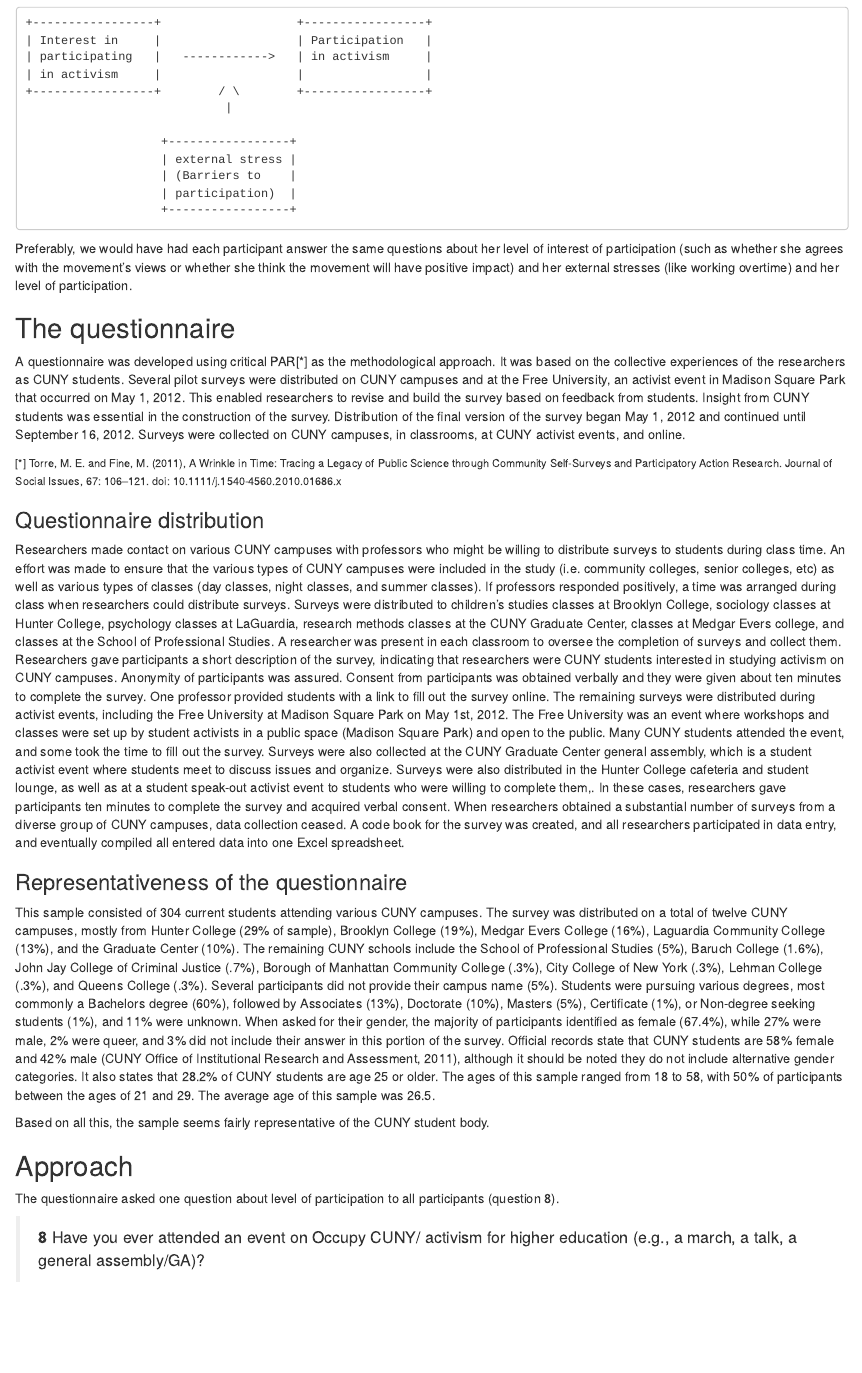
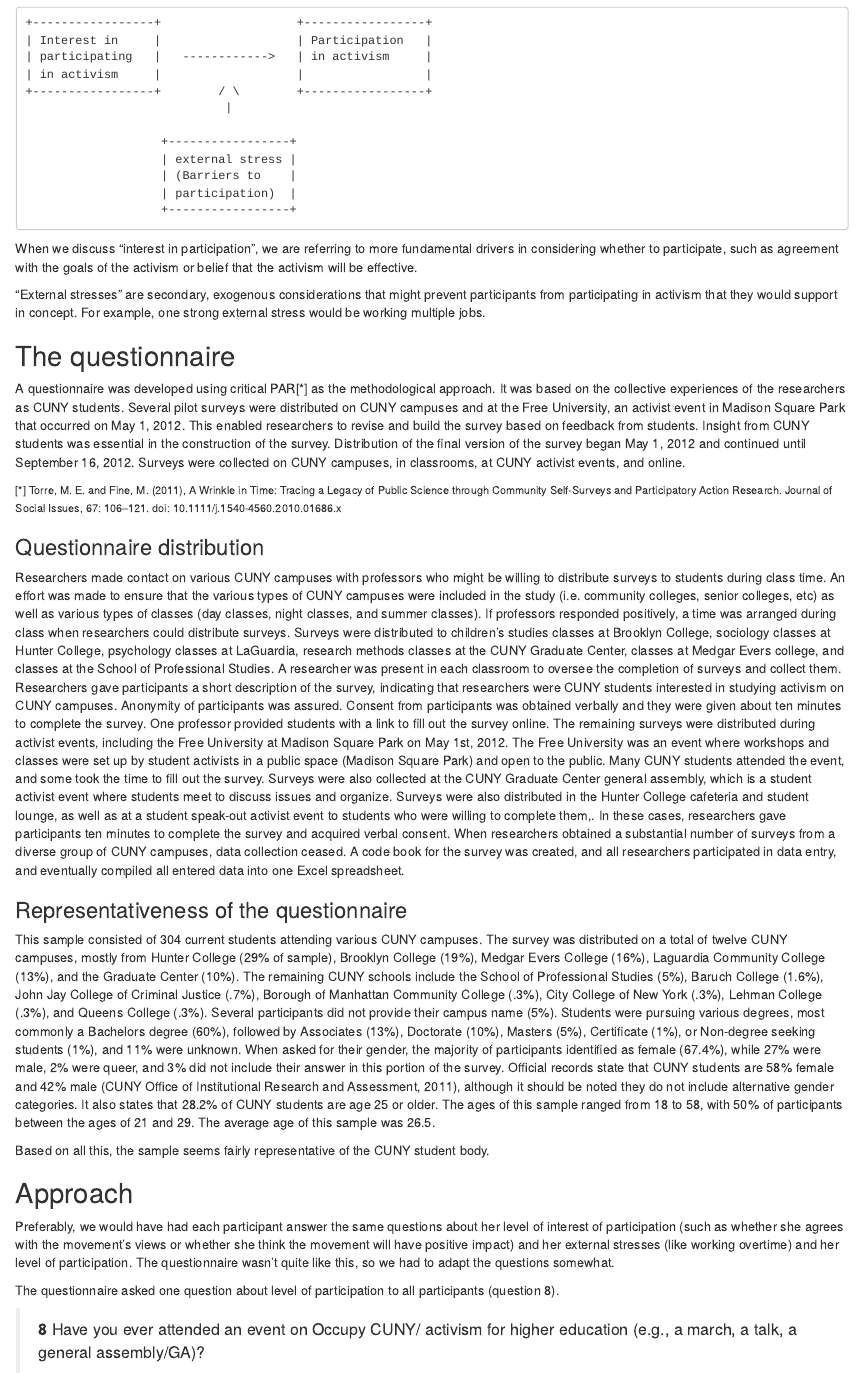
Before and after one commit to tlevine/occupar, an R Markdown document (participation.Rmd): the page in a window 1100 px wide, from 230 px down. Rendered offline with R 4.5, knitr and Pandoc, with nearby package versions; some code elsewhere in the file could not run offline.

Commit message:
introduction

```diff
--- a/participation.Rmd
+++ b/participation.Rmd
@@ -35,11 +35,15 @@
                        | participation)  |
                        +-----------------+
 
-Preferably, we would have had each participant answer the same questions
-about her level of interest of participation (such as whether she agrees
-with the movement's views or whether she think the movement will have
-positive impact) and her external stresses (like working overtime) and her
-level of participation.
+When we discuss "interest in participation", we are referring to more
+fundamental drivers in considering whether to participate, such as
+agreement with the goals of the activism or belief that the activism
+will be effective.
+
+"External stresses" are secondary, exogenous considerations that might
+prevent participants from participating in activism that they would
+support in concept. For example, one strong external stress would
+be working multiple jobs.
 
 ## The questionnaire
 A questionnaire was developed using critical PAR[*] as the methodological approach.
@@ -63,6 +67,13 @@
 Based on all this, the sample seems fairly representative of the CUNY student body.
 
 ## Approach
+Preferably, we would have had each participant answer the same questions
+about her level of interest of participation (such as whether she agrees
+with the movement's views or whether she think the movement will have
+positive impact) and her external stresses (like working overtime) and her
+level of participation. The questionnaire wasn't quite like this, so
+we had to adapt the questions somewhat.
+
 The questionnaire asked one question about level of participation
 to all participants (question 8).
 
```
Also changed, not shown: figure/summary.plot.png, readme.md.
